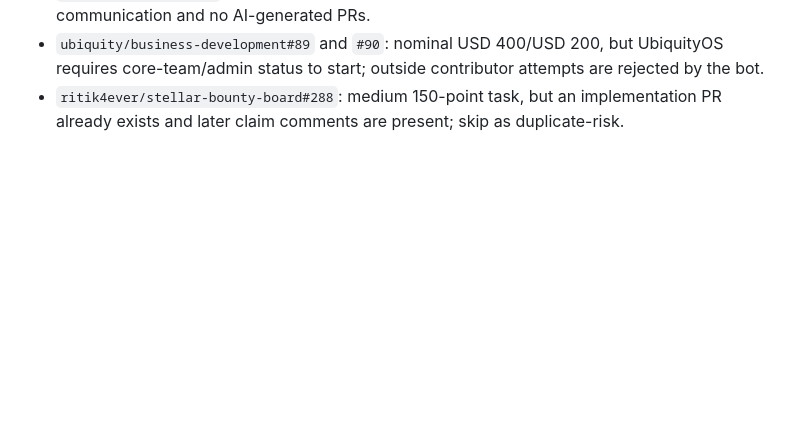
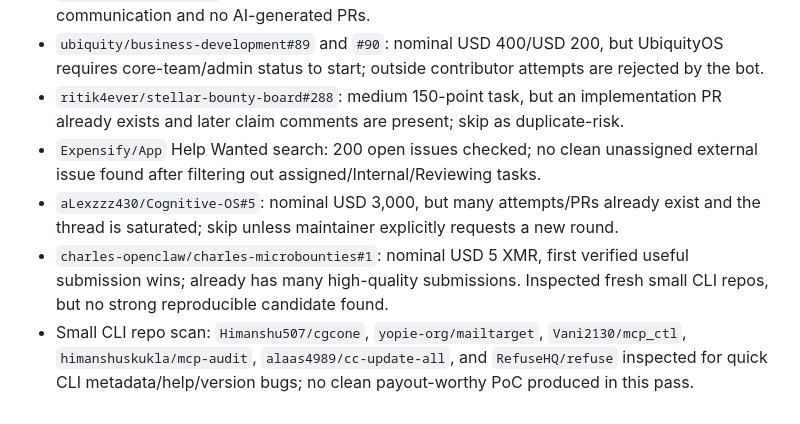
Before and after one commit to aldorizona10-glitch/quickops-ai, a Markdown page: docs/non_agency_revenue_log.md, the part around the change. Rendered like a GitHub page; blank space fills up the shorter version.

Commit message:
Record additional bounty triage

```diff
--- a/docs/non_agency_revenue_log.md
+++ b/docs/non_agency_revenue_log.md
@@ -98,3 +98,7 @@ Skipped for now:
 - `eigenwallet/core#727`: bounty exists, but explicitly requires exclusively human-written communication and no AI-generated PRs.
 - `ubiquity/business-development#89` and `#90`: nominal USD 400/USD 200, but UbiquityOS requires core-team/admin status to start; outside contributor attempts are rejected by the bot.
 - `ritik4ever/stellar-bounty-board#288`: medium 150-point task, but an implementation PR already exists and later claim comments are present; skip as duplicate-risk.
+- `Expensify/App` Help Wanted search: 200 open issues checked; no clean unassigned external issue found after filtering out assigned/Internal/Reviewing tasks.
+- `aLexzzz430/Cognitive-OS#5`: nominal USD 3,000, but many attempts/PRs already exist and the thread is saturated; skip unless maintainer explicitly requests a new round.
+- `charles-openclaw/charles-microbounties#1`: nominal USD 5 XMR, first verified useful submission wins; already has many high-quality submissions. Inspected fresh small CLI repos, but no strong reproducible candidate found.
+- Small CLI repo scan: `Himanshu507/cgcone`, `yopie-org/mailtarget`, `Vani2130/mcp_ctl`, `himanshuskukla/mcp-audit`, `alaas4989/cc-update-all`, and `RefuseHQ/refuse` inspected for quick CLI metadata/help/version bugs; no clean payout-worthy PoC produced in this pass.
```
